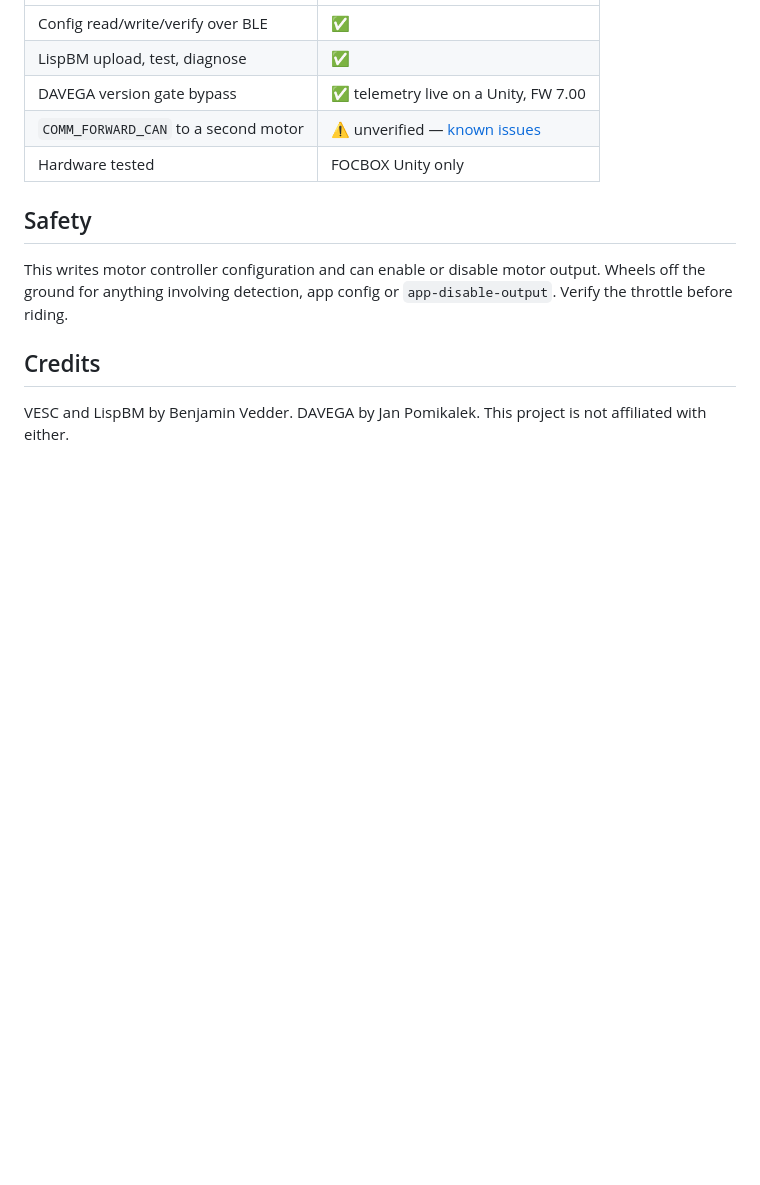
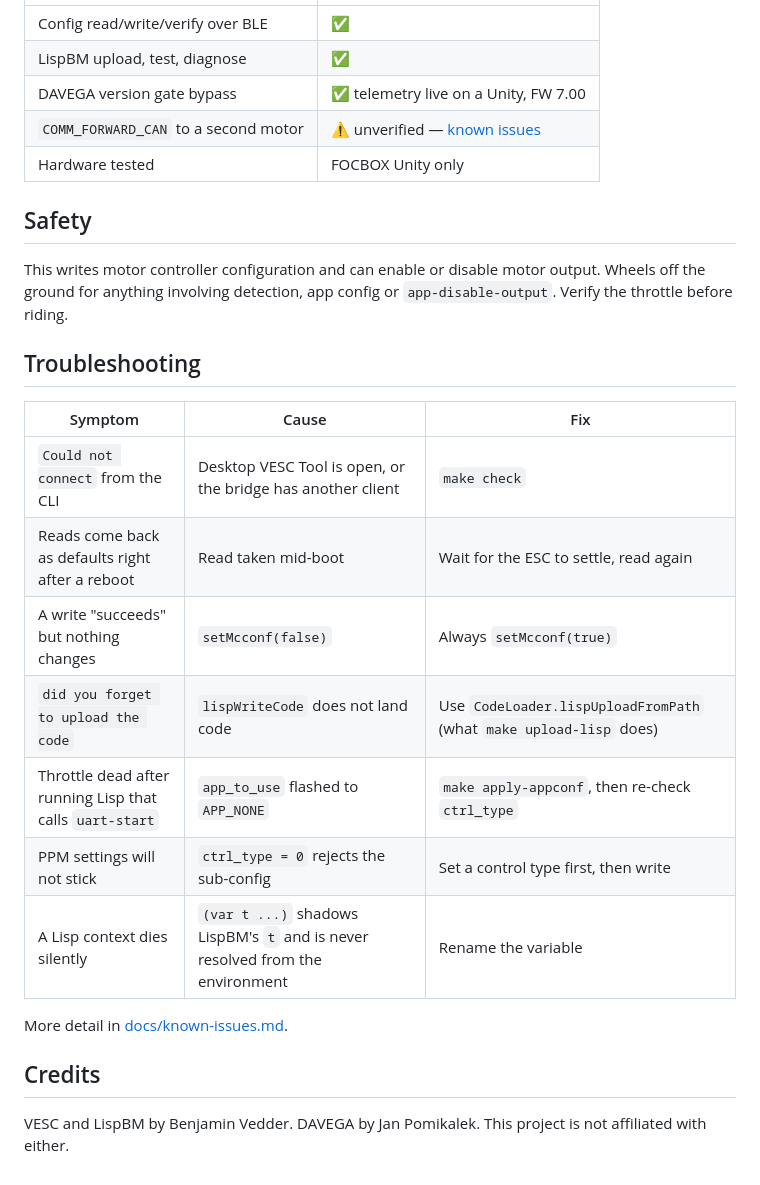
Before and after one commit to isaacrowntree/vesc-workbench, a Markdown page: README.md, the part around one of its changes. Drawn GitHub-style; blank space fills up the shorter version.

```diff
--- a/README.md
+++ b/README.md
@@ -134,6 +160,20 @@ This writes motor controller configuration and can enable or disable motor
 output. Wheels off the ground for anything involving detection, app config or
 `app-disable-output`. Verify the throttle before riding.
 
+## Troubleshooting
+
+| Symptom | Cause | Fix |
+|---|---|---|
+| `Could not connect` from the CLI | Desktop VESC Tool is open, or the bridge has another client | `make check` |
+| Reads come back as defaults right after a reboot | Read taken mid-boot | Wait for the ESC to settle, read again |
+| A write "succeeds" but nothing changes | `setMcconf(false)` | Always `setMcconf(true)` |
+| `did you forget to upload the code` | `lispWriteCode` does not land code | Use `CodeLoader.lispUploadFromPath` (what `make upload-lisp` does) |
+| Throttle dead after running Lisp that calls `uart-start` | `app_to_use` flashed to `APP_NONE` | `make apply-appconf`, then re-check `ctrl_type` |
+| PPM settings will not stick | `ctrl_type = 0` rejects the sub-config | Set a control type first, then write |
+| A Lisp context dies silently | `(var t ...)` shadows LispBM's `t` and is never resolved from the environment | Rename the variable |
+
+More detail in [docs/known-issues.md](docs/known-issues.md).
+
 ## Credits
 
 VESC and LispBM by Benjamin Vedder. DAVEGA by Jan Pomikalek. This project is not
```
Also changed, not shown: other parts of README.md (+26 -0 lines).
